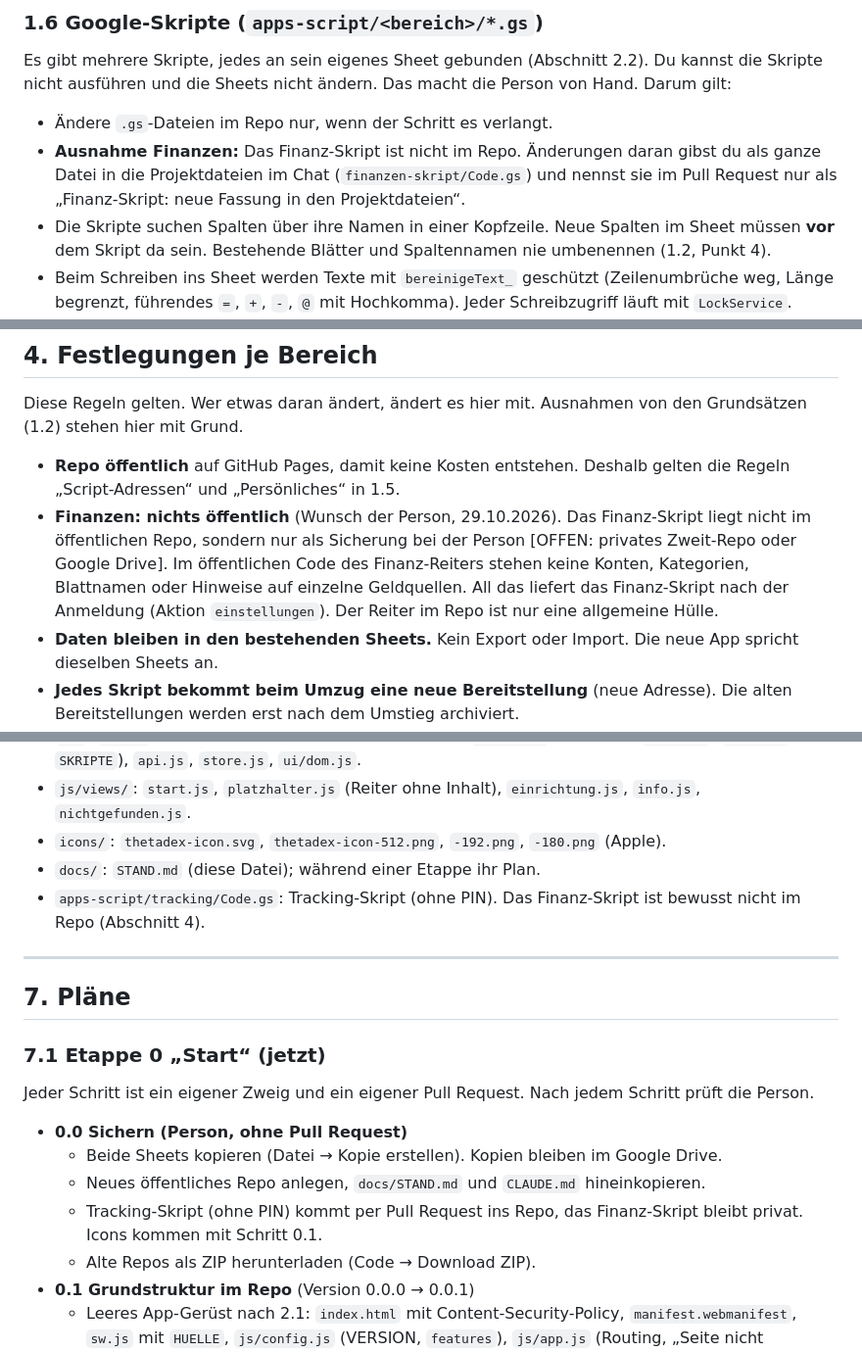
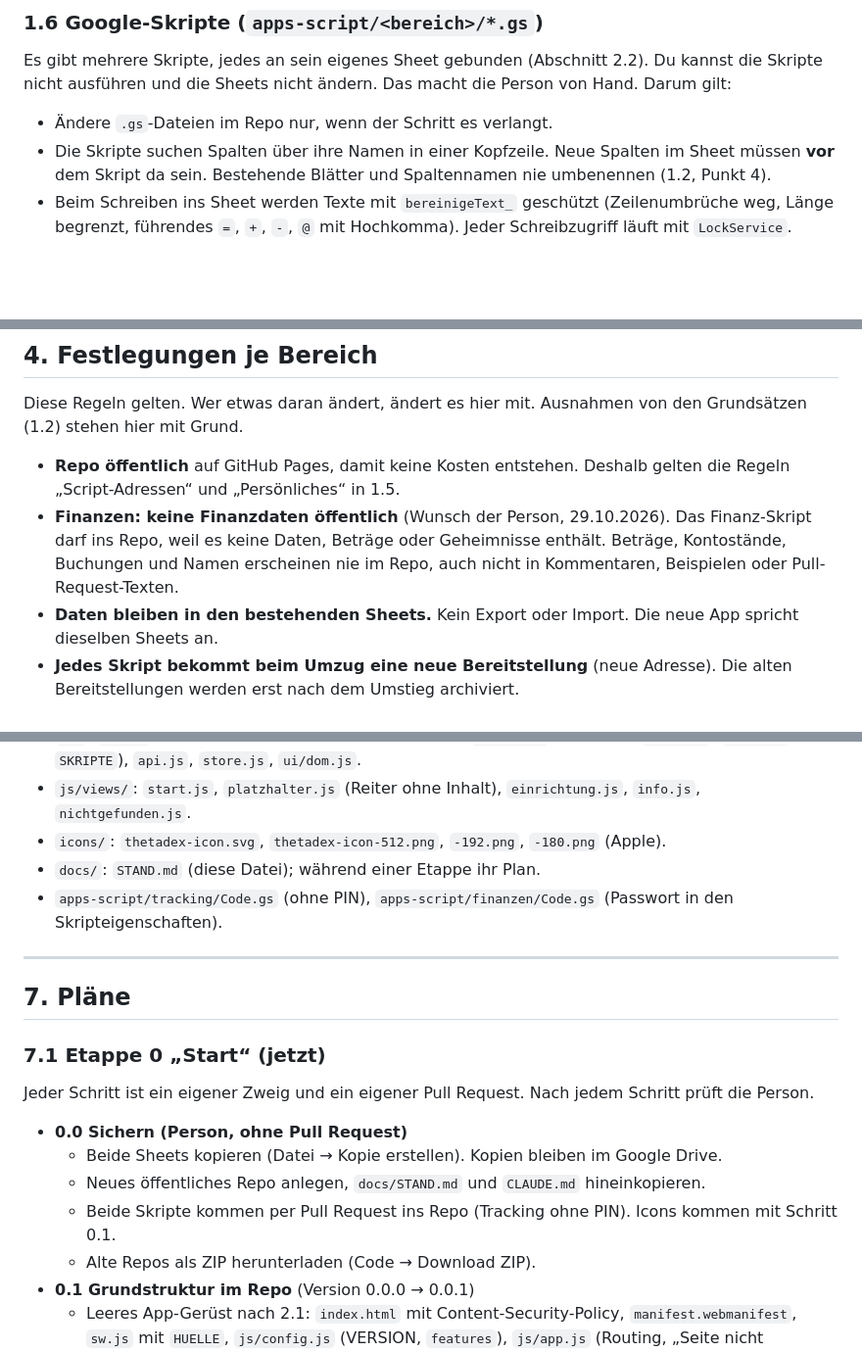
Before and after one commit to TimMelchert/thetadex, a Markdown page: docs/STAND.md, 3 parts joined by grey strips. Shown at 98% size. Rendered like a GitHub page; blank space fills up the shorter version.

Commit message:
STAND.md: Finanz-Skript darf ins Repo, nur Finanzdaten bleiben privat
Co-Authored-By: Claude Opus 5.5 <noreply@anthropic.com>
Claude-Session: https://claude.ai/code/session_018iHQc785CekWofiXWGQkPN

```diff
--- a/docs/STAND.md
+++ b/docs/STAND.md
@@ -98,8 +98,6 @@ Es gibt mehrere Skripte, jedes an sein eigenes Sheet gebunden (Abschnitt 2.2).
 Du kannst die Skripte nicht ausführen und die Sheets nicht ändern. Das macht die Person von Hand. Darum gilt:
 
 - Ändere `.gs`-Dateien im Repo nur, wenn der Schritt es verlangt.
-- **Ausnahme Finanzen:** Das Finanz-Skript ist nicht im Repo. Änderungen daran gibst du als ganze Datei in die Projektdateien
-  im Chat (`finanzen-skript/Code.gs`) und nennst sie im Pull Request nur als „Finanz-Skript: neue Fassung in den Projektdateien“.
 - Die Skripte suchen Spalten über ihre Namen in einer Kopfzeile. Neue Spalten im Sheet müssen **vor** dem Skript da sein.
   Bestehende Blätter und Spaltennamen nie umbenennen (1.2, Punkt 4).
 - Beim Schreiben ins Sheet werden Texte mit `bereinigeText_` geschützt (Zeilenumbrüche weg, Länge begrenzt,
@@ -256,10 +254,9 @@ unter „Info“ die Version prüfen.
 Diese Regeln gelten. Wer etwas daran ändert, ändert es hier mit. Ausnahmen von den Grundsätzen (1.2) stehen hier mit Grund.
 
 - **Repo öffentlich** auf GitHub Pages, damit keine Kosten entstehen. Deshalb gelten die Regeln „Script-Adressen“ und „Persönliches“ in 1.5.
-- **Finanzen: nichts öffentlich** (Wunsch der Person, 29.10.2026). Das Finanz-Skript liegt nicht im öffentlichen Repo,
-  sondern nur als Sicherung bei der Person [OFFEN: privates Zweit-Repo oder Google Drive]. Im öffentlichen Code des Finanz-Reiters
-  stehen keine Konten, Kategorien, Blattnamen oder Hinweise auf einzelne Geldquellen. All das liefert das Finanz-Skript
-  nach der Anmeldung (Aktion `einstellungen`). Der Reiter im Repo ist nur eine allgemeine Hülle.
+- **Finanzen: keine Finanzdaten öffentlich** (Wunsch der Person, 29.10.2026). Das Finanz-Skript darf ins Repo, weil es keine Daten,
+  Beträge oder Geheimnisse enthält. Beträge, Kontostände, Buchungen und Namen erscheinen nie im Repo, auch nicht in Kommentaren,
+  Beispielen oder Pull-Request-Texten.
 - **Daten bleiben in den bestehenden Sheets.** Kein Export oder Import. Die neue App spricht dieselben Sheets an.
 - **Jedes Skript bekommt beim Umzug eine neue Bereitstellung** (neue Adresse). Die alten Bereitstellungen werden erst nach dem Umstieg archiviert.
 - **Chart.js** (Finanz-Auswertung) als lokale Datei in `vendor/`, feste Version 4.4.1, statt aus dem Internet. Grund: keine fremden Server.
@@ -303,7 +300,7 @@ Diese Regeln gelten. Wer etwas daran ändert, ändert es hier mit. Ausnahmen von
 - `js/views/`: `start.js`, `platzhalter.js` (Reiter ohne Inhalt), `einrichtung.js`, `info.js`, `nichtgefunden.js`.
 - `icons/`: `thetadex-icon.svg`, `thetadex-icon-512.png`, `-192.png`, `-180.png` (Apple).
 - `docs/`: `STAND.md` (diese Datei); während einer Etappe ihr Plan.
-- `apps-script/tracking/Code.gs`: Tracking-Skript (ohne PIN). Das Finanz-Skript ist bewusst nicht im Repo (Abschnitt 4).
+- `apps-script/tracking/Code.gs` (ohne PIN), `apps-script/finanzen/Code.gs` (Passwort in den Skripteigenschaften).
 
 ---
 
@@ -316,7 +313,7 @@ Jeder Schritt ist ein eigener Zweig und ein eigener Pull Request. Nach jedem Sch
 - **0.0 Sichern (Person, ohne Pull Request)**
   - Beide Sheets kopieren (Datei → Kopie erstellen). Kopien bleiben im Google Drive.
   - Neues öffentliches Repo anlegen, `docs/STAND.md` und `CLAUDE.md` hineinkopieren.
-  - Tracking-Skript (ohne PIN) kommt per Pull Request ins Repo, das Finanz-Skript bleibt privat. Icons kommen mit Schritt 0.1.
+  - Beide Skripte kommen per Pull Request ins Repo (Tracking ohne PIN). Icons kommen mit Schritt 0.1.
   - Alte Repos als ZIP herunterladen (Code → Download ZIP).
 - **0.1 Grundstruktur im Repo** (Version 0.0.0 → 0.0.1)
   - Leeres App-Gerüst nach 2.1: `index.html` mit Content-Security-Policy, `manifest.webmanifest`, `sw.js` mit `HUELLE`,
```
Also changed, not shown: other parts of docs/STAND.md (+2 -3 lines).
